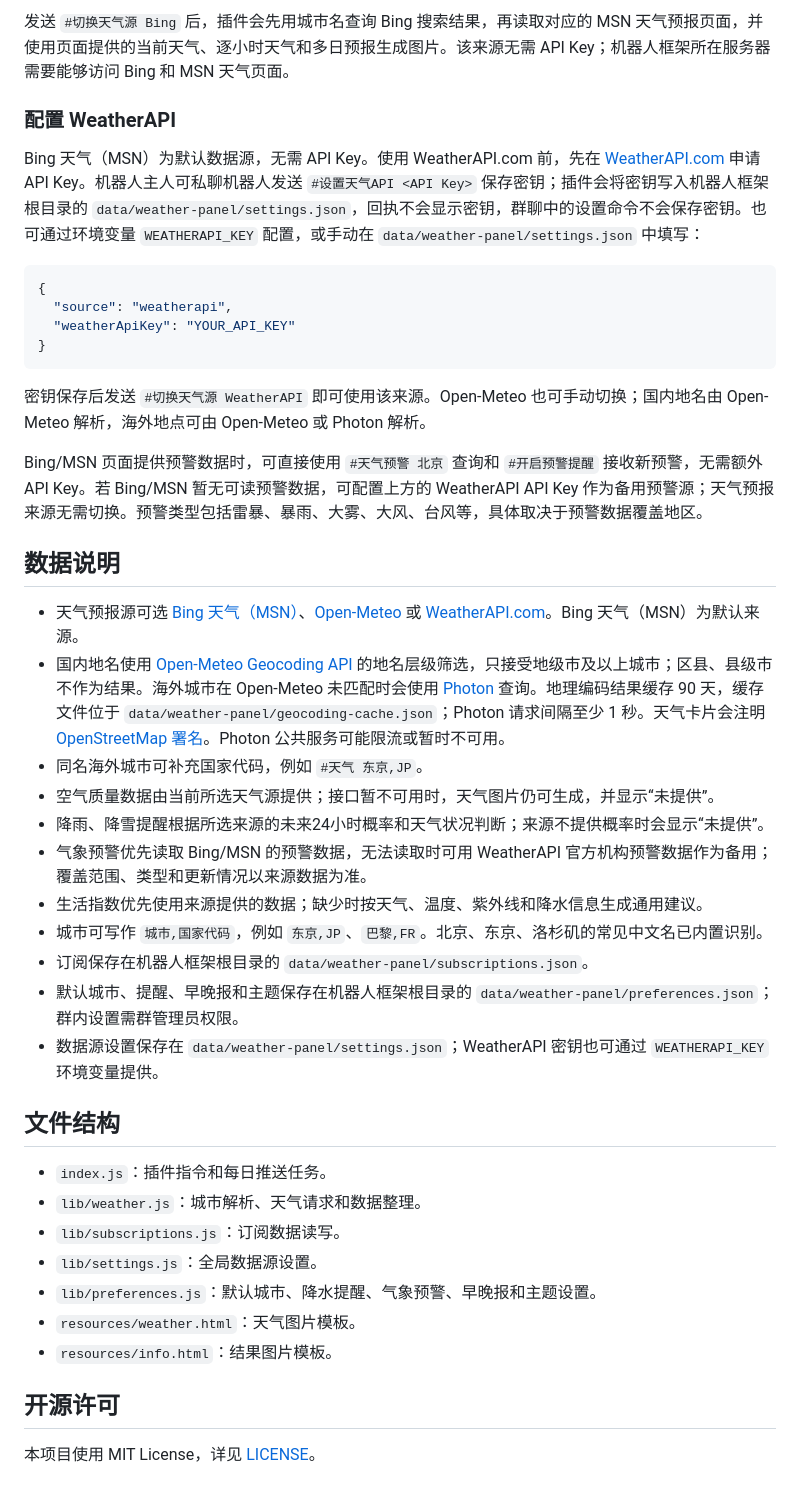
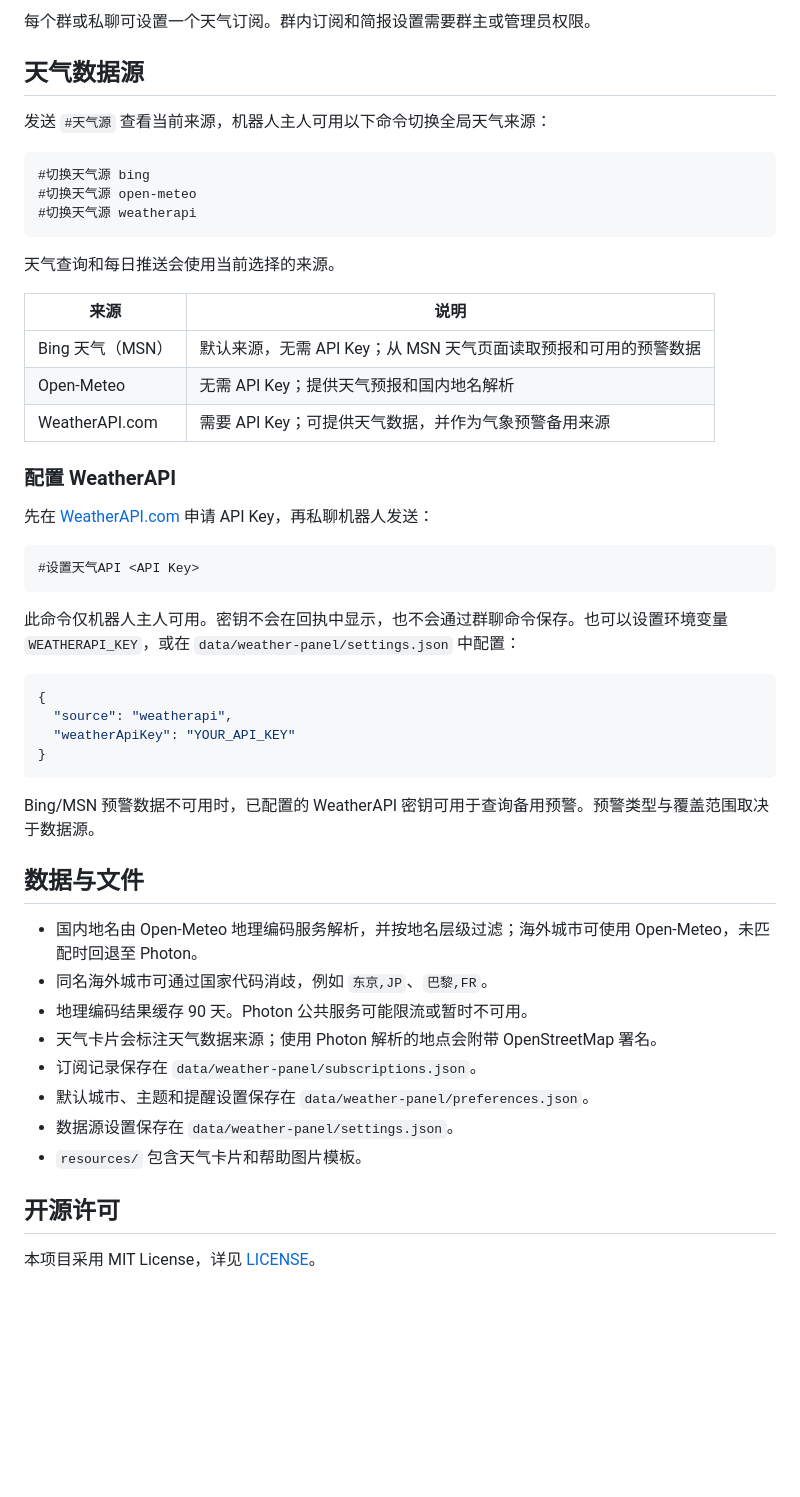
Before and after one commit to yuxiri/Weather-Plugin, a Markdown page: README.md, the part around one of its changes. Drawn GitHub-style; blank space fills up the shorter version.

````diff
--- a/README.md
+++ b/README.md
@@ -56,9 +72,33 @@ git clone https://github.com/yuxiri/Weather-Plugin.git ./plugins/weather-plugin
 
-发送 `#切换天气源 Bing` 后，插件会先用城市名查询 Bing 搜索结果，再读取对应的 MSN 天气预报页面，并使用页面提供的当前天气、逐小时天气和多日预报生成图片。该来源无需 API Key；机器人框架所在服务器需要能够访问 Bing 和 MSN 天气页面。
+每个群或私聊可设置一个天气订阅。群内订阅和简报设置需要群主或管理员权限。
+
+## 天气数据源
+
+发送 `#天气源` 查看当前来源，机器人主人可用以下命令切换全局天气来源：
+
+```text
+#切换天气源 bing
+#切换天气源 open-meteo
+#切换天气源 weatherapi
+```
+
+天气查询和每日推送会使用当前选择的来源。
+
+| 来源 | 说明 |
+| --- | --- |
+| Bing 天气（MSN） | 默认来源，无需 API Key；从 MSN 天气页面读取预报和可用的预警数据 |
+| Open-Meteo | 无需 API Key；提供天气预报和国内地名解析 |
+| WeatherAPI.com | 需要 API Key；可提供天气数据，并作为气象预警备用来源 |
 
 ### 配置 WeatherAPI
 
-Bing 天气（MSN）为默认数据源，无需 API Key。使用 WeatherAPI.com 前，先在 [WeatherAPI.com](https://www.weatherapi.com/signup.aspx) 申请 API Key。机器人主人可私聊机器人发送 `#设置天气API <API Key>` 保存密钥；插件会将密钥写入机器人框架根目录的 `data/weather-panel/settings.json`，回执不会显示密钥，群聊中的设置命令不会保存密钥。也可通过环境变量 `WEATHERAPI_KEY` 配置，或手动在 `data/weather-panel/settings.json` 中填写：
+先在 [WeatherAPI.com](https://www.weatherapi.com/signup.aspx) 申请 API Key，再私聊机器人发送：
+
+```text
+#设置天气API <API Key>
+```
+
+此命令仅机器人主人可用。密钥不会在回执中显示，也不会通过群聊命令保存。也可以设置环境变量 `WEATHERAPI_KEY`，或在 `data/weather-panel/settings.json` 中配置：
 
 ```json
 {
@@ -67,34 +107,19 @@ Bing 天气（MSN）为默认数据源，无需 API Key。使用 WeatherAPI.com
 }
 ```
 
-密钥保存后发送 `#切换天气源 WeatherAPI` 即可使用该来源。Open-Meteo 也可手动切换；国内地名由 Open-Meteo 解析，海外地点可由 Open-Meteo 或 Photon 解析。
+Bing/MSN 预警数据不可用时，已配置的 WeatherAPI 密钥可用于查询备用预警。预警类型与覆盖范围取决于数据源。
 
-Bing/MSN 页面提供预警数据时，可直接使用 `#天气预警 北京` 查询和 `#开启预警提醒` 接收新预警，无需额外 API Key。若 Bing/MSN 暂无可读预警数据，可配置上方的 WeatherAPI API Key 作为备用预警源；天气预报来源无需切换。预警类型包括雷暴、暴雨、大雾、大风、台风等，具体取决于预警数据覆盖地区。
+## 数据与文件
 
-## 数据说明
-
-- 天气预报源可选 [Bing 天气（MSN）](https://www.msn.cn/zh-cn/weather/forecast/in-%E5%8C%97%E4%BA%AC%E5%B8%82)、[Open-Meteo](https://open-meteo.com/en/docs) 或 [WeatherAPI.com](https://www.weatherapi.com/docs/)。Bing 天气（MSN）为默认来源。
-- 国内地名使用 [Open-Meteo Geocoding API](https://open-meteo.com/en/docs/geocoding-api) 的地名层级筛选，只接受地级市及以上城市；区县、县级市不作为结果。海外城市在 Open-Meteo 未匹配时会使用 [Photon](https://photon.komoot.io/) 查询。地理编码结果缓存 90 天，缓存文件位于 `data/weather-panel/geocoding-cache.json`；Photon 请求间隔至少 1 秒。天气卡片会注明 [OpenStreetMap 署名](https://www.openstreetmap.org/copyright)。Photon 公共服务可能限流或暂时不可用。
-- 同名海外城市可补充国家代码，例如 `#天气 东京,JP`。
-- 空气质量数据由当前所选天气源提供；接口暂不可用时，天气图片仍可生成，并显示“未提供”。
-- 降雨、降雪提醒根据所选来源的未来24小时概率和天气状况判断；来源不提供概率时会显示“未提供”。
-- 气象预警优先读取 Bing/MSN 的预警数据，无法读取时可用 WeatherAPI 官方机构预警数据作为备用；覆盖范围、类型和更新情况以来源数据为准。
-- 生活指数优先使用来源提供的数据；缺少时按天气、温度、紫外线和降水信息生成通用建议。
-- 城市可写作 `城市,国家代码`，例如 `东京,JP`、`巴黎,FR`。北京、东京、洛杉矶的常见中文名已内置识别。
-- 订阅保存在机器人框架根目录的 `data/weather-panel/subscriptions.json`。
-- 默认城市、提醒、早晚报和主题保存在机器人框架根目录的 `data/weather-panel/preferences.json`；群内设置需群管理员权限。
-- 数据源设置保存在 `data/weather-panel/settings.json`；WeatherAPI 密钥也可通过 `WEATHERAPI_KEY` 环境变量提供。
-
-## 文件结构
-
-- `index.js`：插件指令和每日推送任务。
-- `lib/weather.js`：城市解析、天气请求和数据整理。
-- `lib/subscriptions.js`：订阅数据读写。
-- `lib/settings.js`：全局数据源设置。
-- `lib/preferences.js`：默认城市、降水提醒、气象预警、早晚报和主题设置。
-- `resources/weather.html`：天气图片模板。
-- `resources/info.html`：结果图片模板。
+- 国内地名由 Open-Meteo 地理编码服务解析，并按地名层级过滤；海外城市可使用 Open-Meteo，未匹配时回退至 Photon。
+- 同名海外城市可通过国家代码消歧，例如 `东京,JP`、`巴黎,FR`。
+- 地理编码结果缓存 90 天。Photon 公共服务可能限流或暂时不可用。
+- 天气卡片会标注天气数据来源；使用 Photon 解析的地点会附带 OpenStreetMap 署名。
+- 订阅记录保存在 `data/weather-panel/subscriptions.json`。
+- 默认城市、主题和提醒设置保存在 `data/weather-panel/preferences.json`。
+- 数据源设置保存在 `data/weather-panel/settings.json`。
+- `resources/` 包含天气卡片和帮助图片模板。
 
 ## 开源许可
 
-本项目使用 MIT License，详见 [LICENSE](LICENSE)。
+本项目采用 MIT License，详见 [LICENSE](LICENSE)。
````
Also changed, not shown: other parts of README.md (+49 -33 lines).
